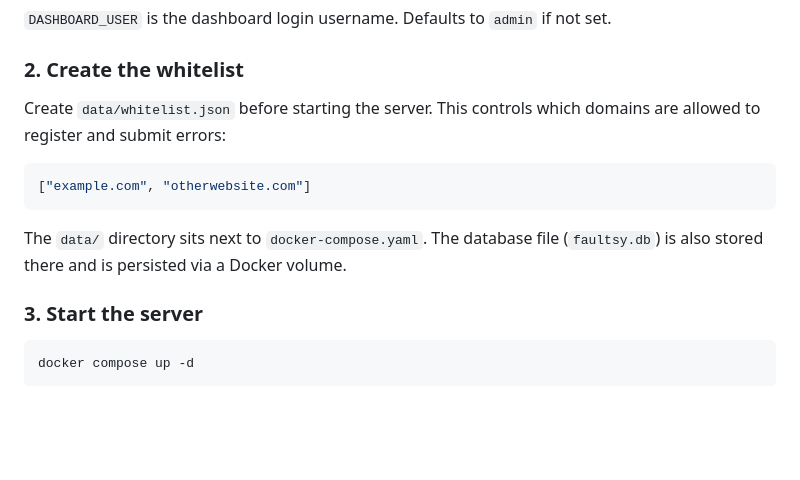
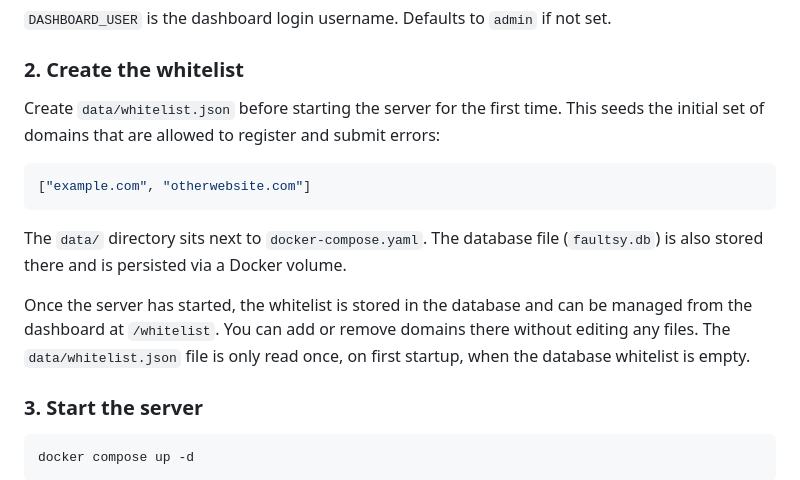
Before and after one commit to IanKulin/faultsy, a Markdown page: README.md, the part around the change. GitHub-like rendering; blank space fills up the shorter version.

Commit message:
whitelist update

````diff
--- a/README.md
+++ b/README.md
@@ -72,13 +72,15 @@ node -e "console.log(require('crypto').randomBytes(32).toString('hex'))"
 
 ### 2. Create the whitelist
 
-Create `data/whitelist.json` before starting the server. This controls which domains are allowed to register and submit errors:
+Create `data/whitelist.json` before starting the server for the first time. This seeds the initial set of domains that are allowed to register and submit errors:
 
 ```json
 ["example.com", "otherwebsite.com"]
 ```
 
 The `data/` directory sits next to `docker-compose.yaml`. The database file (`faultsy.db`) is also stored there and is persisted via a Docker volume.
+
+Once the server has started, the whitelist is stored in the database and can be managed from the dashboard at `/whitelist`. You can add or remove domains there without editing any files. The `data/whitelist.json` file is only read once, on first startup, when the database whitelist is empty.
 
 ### 3. Start the server
 
````
